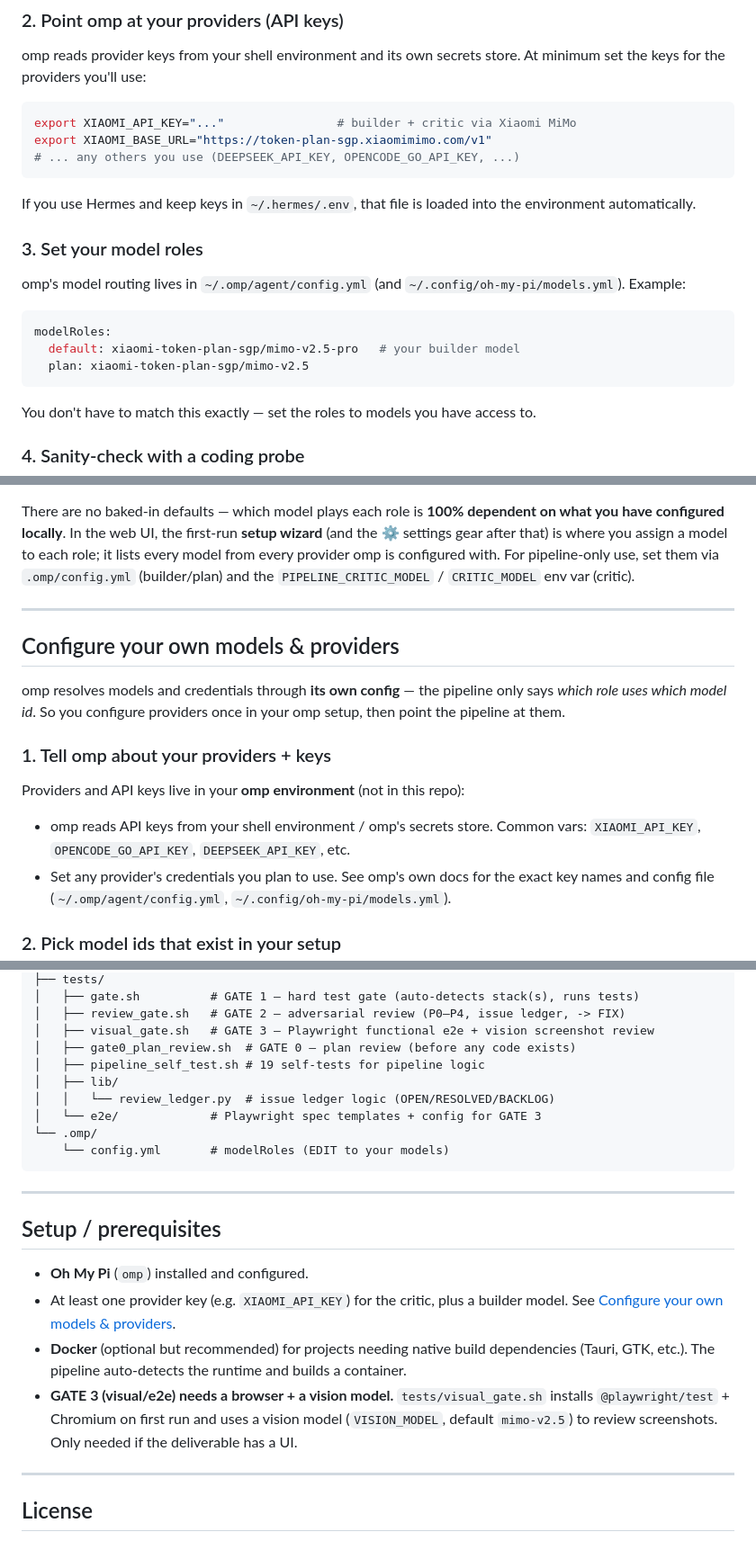
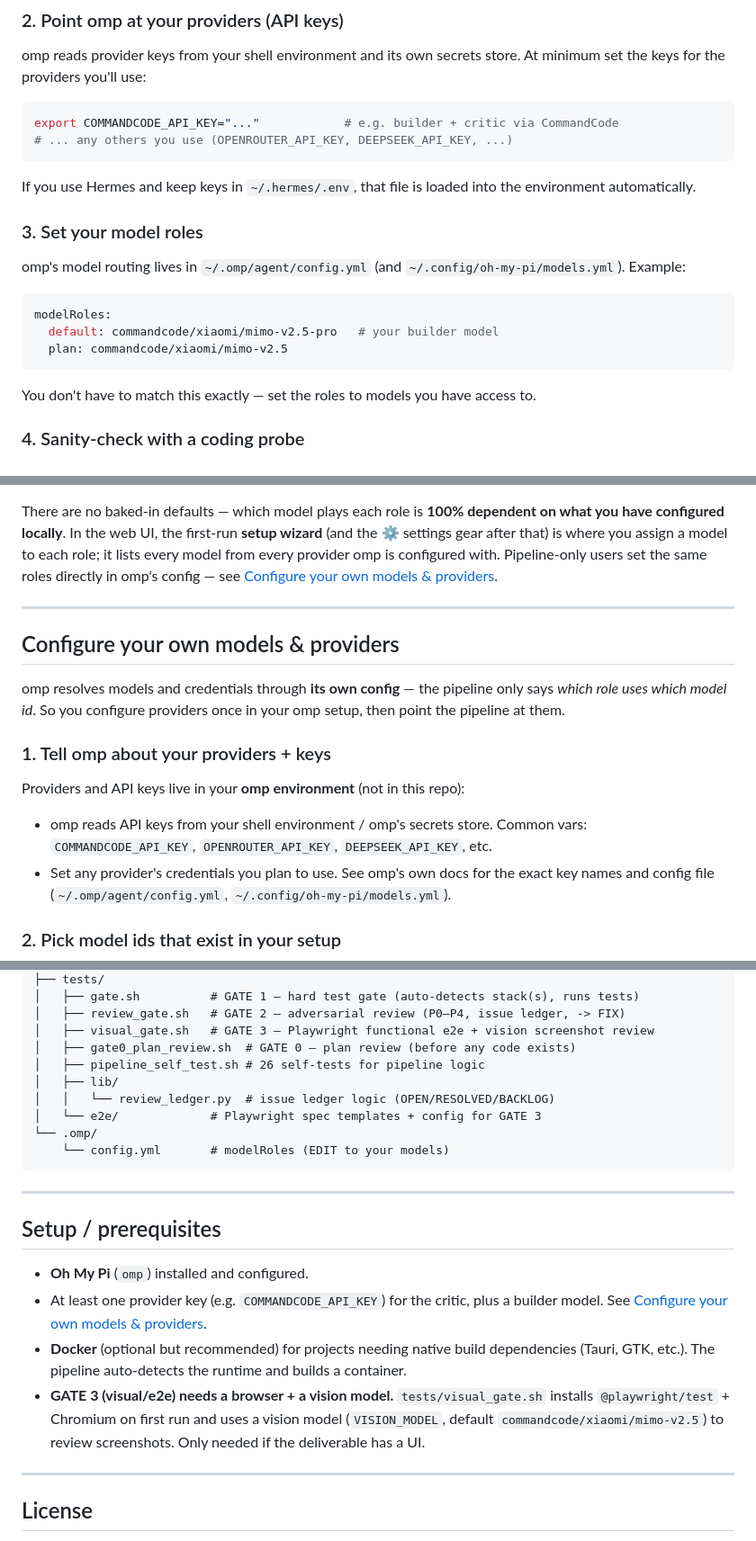
Before and after one commit to kaianuar/omp-agent, a Markdown page: README.md, 3 parts joined by grey strips. Shown at 90% size. Drawn GitHub-style.

Commit message:
docs: line-by-line README review — replace all stale Xiaomi-era model ids/keys with CommandCode, fix self-test count (26), generalize critic model reference, tighten role-config cross-links

````diff
--- a/README.md
+++ b/README.md
@@ -253,9 +253,8 @@ omp reads provider keys from your shell environment and its own secrets store.
 At minimum set the keys for the providers you'll use:
 
 ```bash
-export XIAOMI_API_KEY="..."                # builder + critic via Xiaomi MiMo
-export XIAOMI_BASE_URL="https://token-plan-sgp.xiaomimimo.com/v1"
-# ... any others you use (DEEPSEEK_API_KEY, OPENCODE_GO_API_KEY, ...)
+export COMMANDCODE_API_KEY="..."            # e.g. builder + critic via CommandCode
+# ... any others you use (OPENROUTER_API_KEY, DEEPSEEK_API_KEY, ...)
 ```
 
 If you use Hermes and keep keys in `~/.hermes/.env`, that file is loaded into the
@@ -268,8 +267,8 @@ Example:
 
 ```yaml
 modelRoles:
-  default: xiaomi-token-plan-sgp/mimo-v2.5-pro   # your builder model
-  plan: xiaomi-token-plan-sgp/mimo-v2.5
+  default: commandcode/xiaomi/mimo-v2.5-pro   # your builder model
+  plan: commandcode/xiaomi/mimo-v2.5
 ```
 
 You don't have to match this exactly — set the roles to models you have access to.
@@ -309,8 +308,8 @@ There are no baked-in defaults — which model plays each role is **100%
 dependent on what you have configured locally**. In the web UI, the first-run
 **setup wizard** (and the ⚙️ settings gear after that) is where you assign a
 model to each role; it lists every model from every provider omp is configured
-with. For pipeline-only use, set them via `.omp/config.yml` (builder/plan) and
-the `PIPELINE_CRITIC_MODEL` / `CRITIC_MODEL` env var (critic).
+with. Pipeline-only users set the same roles directly in omp's config — see
+[Configure your own models & providers](#configure-your-own-models--providers).
 
 ---
 
@@ -324,7 +323,7 @@ setup, then point the pipeline at them.
 
 Providers and API keys live in your **omp environment** (not in this repo):
 - omp reads API keys from your shell environment / omp's secrets store. Common vars:
-  `XIAOMI_API_KEY`, `OPENCODE_GO_API_KEY`, `DEEPSEEK_API_KEY`, etc.
+  `COMMANDCODE_API_KEY`, `OPENROUTER_API_KEY`, `DEEPSEEK_API_KEY`, etc.
 - Set any provider's credentials you plan to use. See omp's own docs for the exact
   key names and config file (`~/.omp/agent/config.yml`, `~/.config/oh-my-pi/models.yml`).
 
@@ -399,7 +398,7 @@ omp-agent/
 │   ├── review_gate.sh   # GATE 2 — adversarial review (P0–P4, issue ledger, -> FIX)
 │   ├── visual_gate.sh   # GATE 3 — Playwright functional e2e + vision screenshot review
 │   ├── gate0_plan_review.sh  # GATE 0 — plan review (before any code exists)
-│   ├── pipeline_self_test.sh # 19 self-tests for pipeline logic
+│   ├── pipeline_self_test.sh # 26 self-tests for pipeline logic
 │   ├── lib/
 │   │   └── review_ledger.py  # issue ledger logic (OPEN/RESOLVED/BACKLOG)
 │   └── e2e/             # Playwright spec templates + config for GATE 3
@@ -412,13 +411,13 @@ omp-agent/
 ## Setup / prerequisites
 
 - **Oh My Pi** (`omp`) installed and configured.
-- At least one provider key (e.g. `XIAOMI_API_KEY`) for the critic, plus a builder model.
+- At least one provider key (e.g. `COMMANDCODE_API_KEY`) for the critic, plus a builder model.
   See [Configure your own models & providers](#configure-your-own-models--providers).
 - **Docker** (optional but recommended) for projects needing native build dependencies
   (Tauri, GTK, etc.). The pipeline auto-detects the runtime and builds a container.
 - **GATE 3 (visual/e2e) needs a browser + a vision model.** `tests/visual_gate.sh`
   installs `@playwright/test` + Chromium on first run and uses a vision model
-  (`VISION_MODEL`, default `mimo-v2.5`) to review screenshots.
+  (`VISION_MODEL`, default `commandcode/xiaomi/mimo-v2.5`) to review screenshots.
   Only needed if the deliverable has a UI.
 
 ---
````
Also changed, not shown: other parts of README.md (+2 -2 lines).
